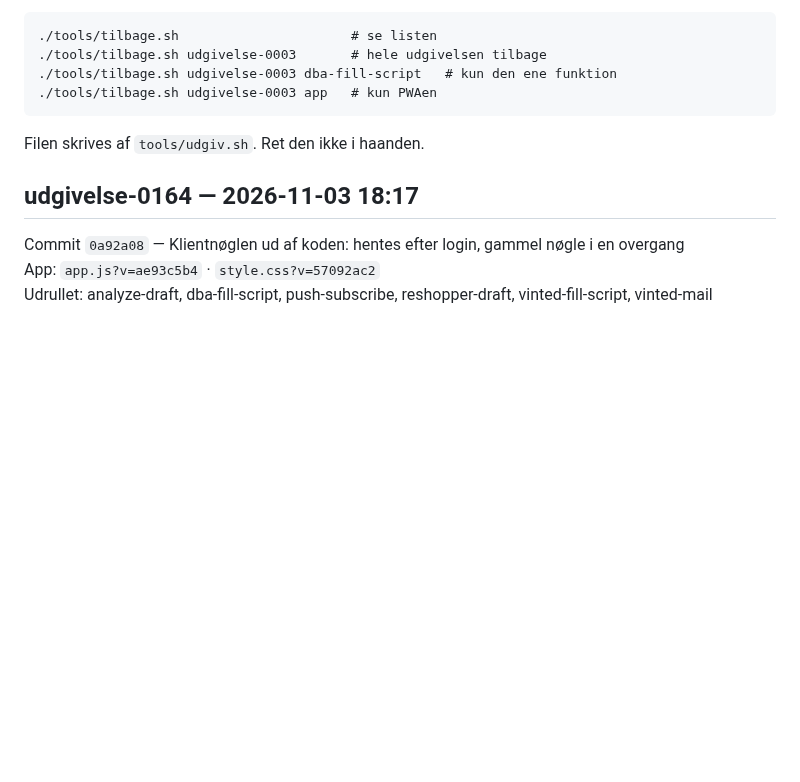
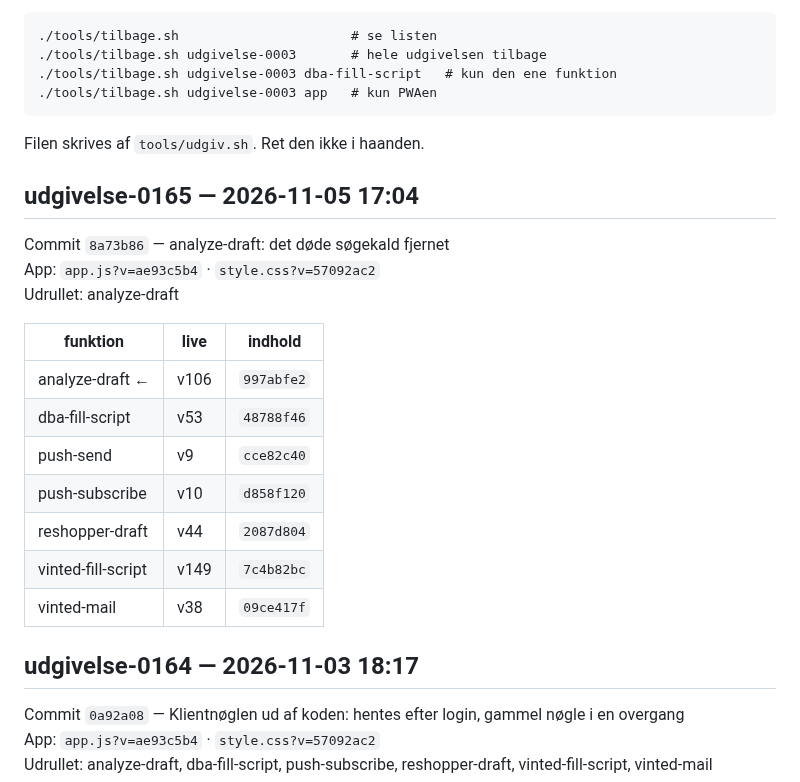
Before and after one commit to nikolajbak/vinted-udbakke, a Markdown page: UDGIVELSER.md, the part around the change. GitHub-like rendering; blank space fills up the shorter version.

Commit message:
Udgivelse udgivelse-0165

```diff
--- a/UDGIVELSER.md
+++ b/UDGIVELSER.md
@@ -14,6 +14,22 @@ udgivelser med samme fingeraftryk indeholder det samme.
 
 Filen skrives af `tools/udgiv.sh`. Ret den ikke i haanden.
 
+## udgivelse-0165 — 2026-11-05 17:04
+
+Commit `8a73b86` — analyze-draft: det døde søgekald fjernet
+App: `app.js?v=ae93c5b4` · `style.css?v=57092ac2`
+Udrullet: analyze-draft
+
+| funktion | live | indhold |
+|---|---|---|
+| analyze-draft ← | v106 | `997abfe2` |
+| dba-fill-script | v53 | `48788f46` |
+| push-send | v9 | `cce82c40` |
+| push-subscribe | v10 | `d858f120` |
+| reshopper-draft | v44 | `2087d804` |
+| vinted-fill-script | v149 | `7c4b82bc` |
+| vinted-mail | v38 | `09ce417f` |
+
 ## udgivelse-0164 — 2026-11-03 18:17
 
 Commit `0a92a08` — Klientnøglen ud af koden: hentes efter login, gammel nøgle i en overgang
```
